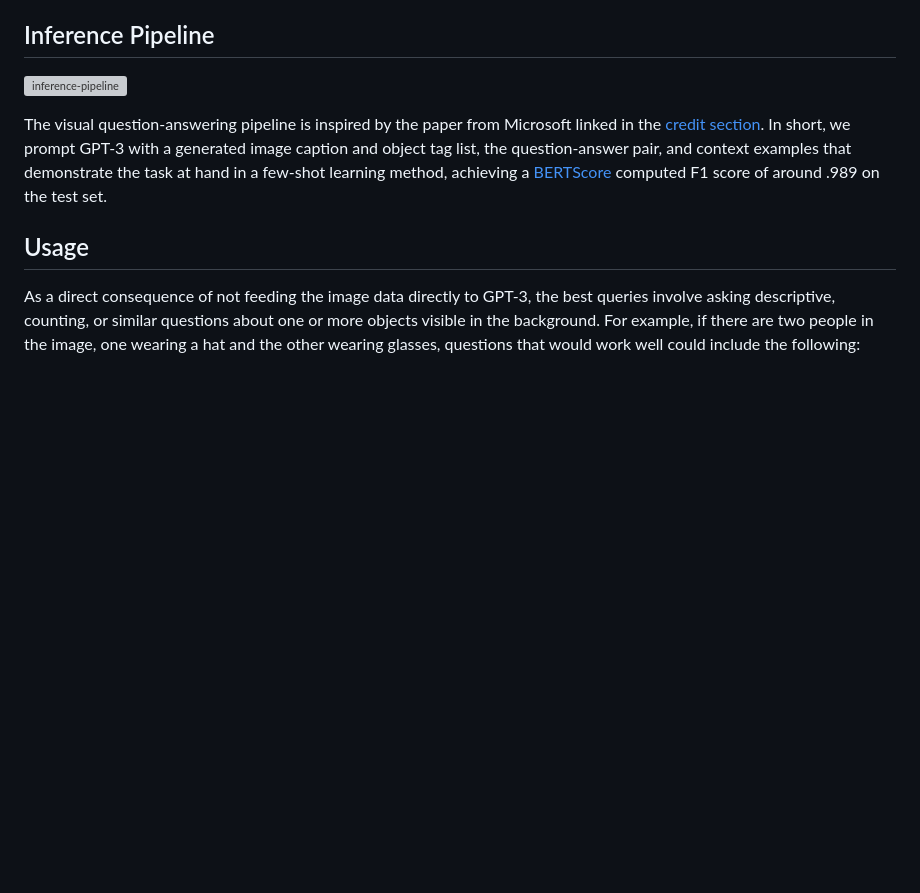
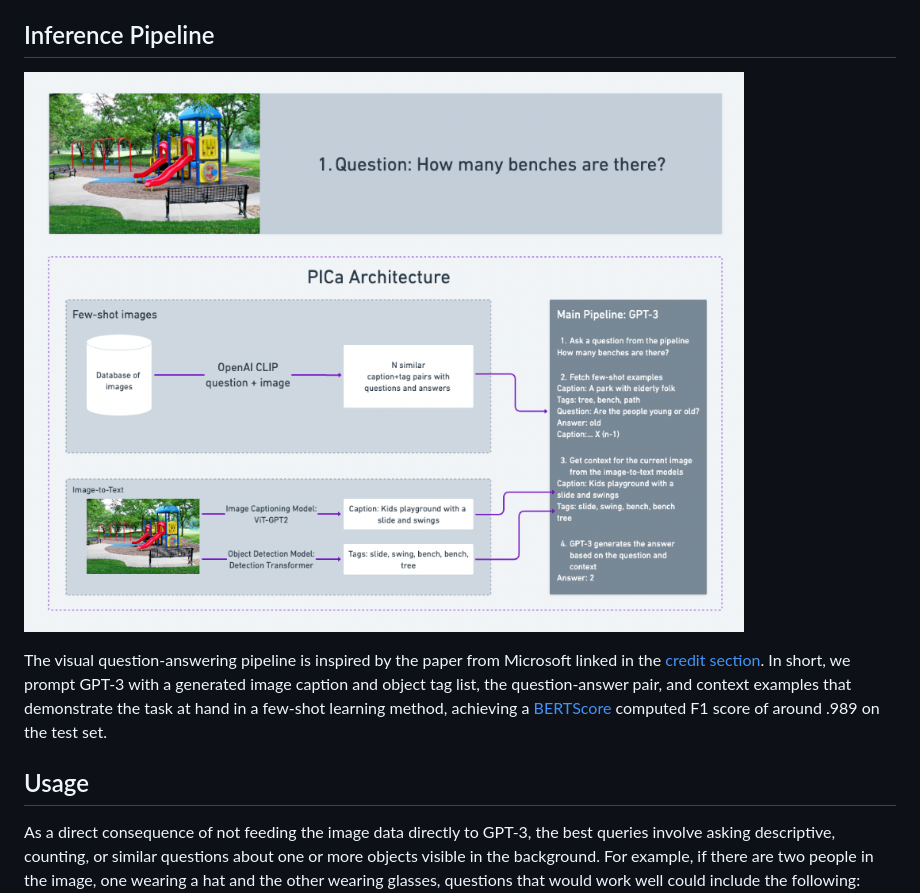
Before and after one commit to andrewhinh/admirer, a Markdown page: README.md, the part around one of its changes. Rendered like a GitHub page; pictures changed too: assets/inference-pipeline.png (added); blank space fills up the shorter version; grey boxes are pictures that could not be loaded.

Commit message:
Added README pics to repo

```diff
--- a/README.md
+++ b/README.md
@@ -22,7 +22,7 @@
 - Andrew built the MVP of the website as a [top-25 final project](https://bit.ly/3h8CqlX) for the [FSDL 2022 course](https://bit.ly/3NYNf6v), writing only the deployment code. [The Transformees](#the-transformees) continued the project for the [ZenML Month of MLOps Competition](https://bit.ly/3EmoCxv) and won the `Most Promising Entry` prize in the [closing ceremony](https://bit.ly/3tsDi7V). We wrote the data management, model development, testing, and continual learning scripts in the allotted time.
 
 ## Inference Pipeline
-![inference-pipeline](./zenml_blog/inference-pipeline.png)
+![inference-pipeline](./assets/inference-pipeline.png)
 
 The visual question-answering pipeline is inspired by the paper from Microsoft linked in the [credit section](#credit). In short, we prompt GPT-3 with a generated image caption and object tag list, the question-answer pair, and context examples that demonstrate the task at hand in a few-shot learning method, achieving a [BERTScore](http://bit.ly/3tM1mmc) computed F1 score of around .989 on the test set.
 
```
Also changed, not shown: other parts of README.md (+1 -1 lines), 2 other files.
